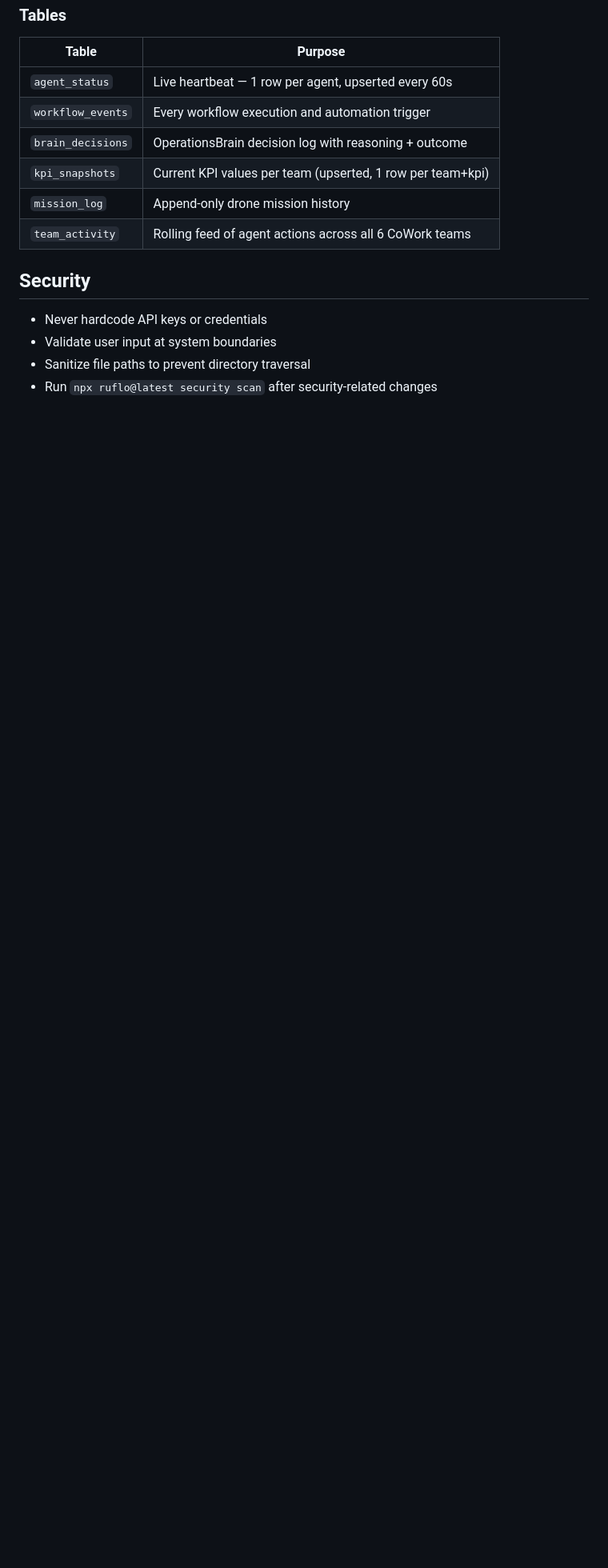
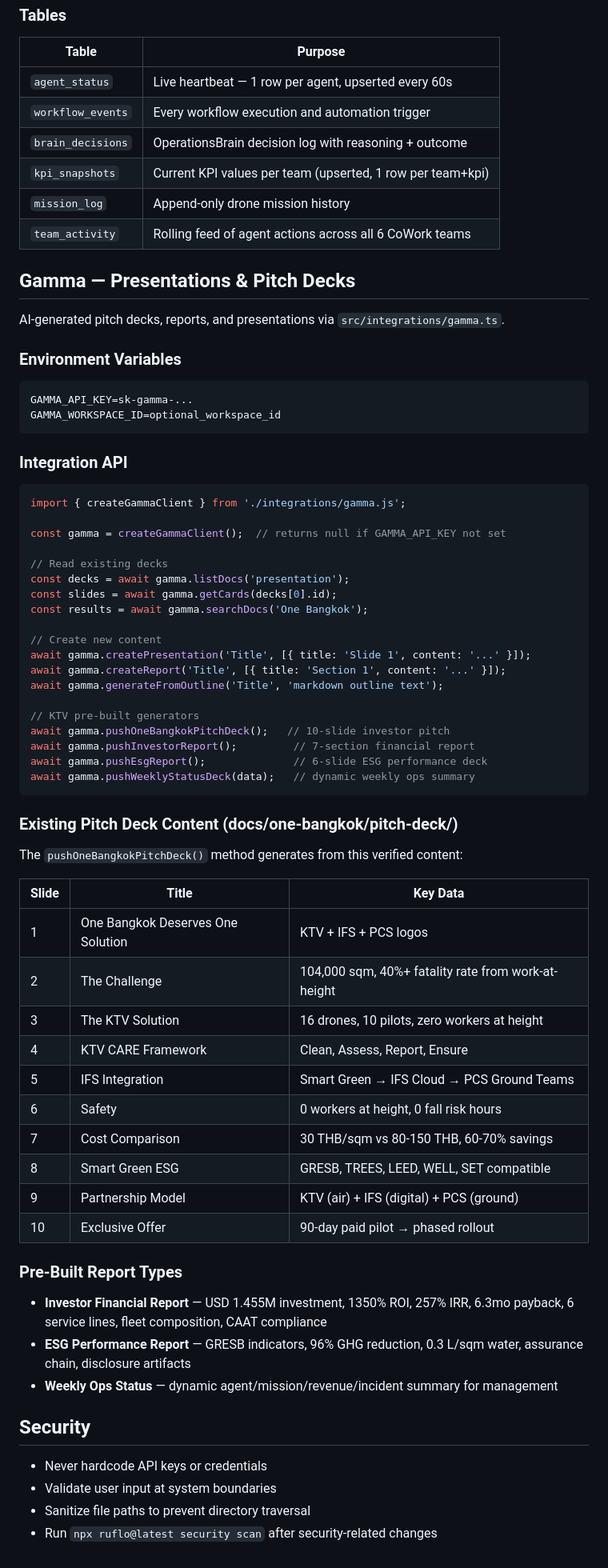
Before and after one commit to ktvworkingdronethailand-wq/claude-code, a Markdown page: CLAUDE.md, the part around one of its changes. Shown at 80% size. Rendered like a GitHub page; blank space fills up the shorter version.

Commit message:
Update CLAUDE.md with Gamma integration and pitch deck content
- Added Gamma to external integrations list (10 total connectors)
- Added Gamma section: env vars, API usage, KTV push functions
- Documented all 10 pitch deck slides with key data per slide
- Listed pre-built report types: investor, ESG, weekly ops
- Updated file organization table to reflect all integrations

https://claude.ai/code/session_0129Wvp1G66HiPFqP3jn92u5

````diff
--- a/CLAUDE.md
+++ b/CLAUDE.md
@@ -169,6 +175,64 @@ await telemetry.reportActivity('Growth Engine', 'crm-sales', 'Lead qualified', '
 | `mission_log` | Append-only drone mission history |
 | `team_activity` | Rolling feed of agent actions across all 6 CoWork teams |
 
+## Gamma — Presentations & Pitch Decks
+
+AI-generated pitch decks, reports, and presentations via `src/integrations/gamma.ts`.
+
+### Environment Variables
+
+```bash
+GAMMA_API_KEY=sk-gamma-...
+GAMMA_WORKSPACE_ID=optional_workspace_id
+```
+
+### Integration API
+
+```typescript
+import { createGammaClient } from './integrations/gamma.js';
+
+const gamma = createGammaClient();  // returns null if GAMMA_API_KEY not set
+
+// Read existing decks
+const decks = await gamma.listDocs('presentation');
+const slides = await gamma.getCards(decks[0].id);
+const results = await gamma.searchDocs('One Bangkok');
+
+// Create new content
+await gamma.createPresentation('Title', [{ title: 'Slide 1', content: '...' }]);
+await gamma.createReport('Title', [{ title: 'Section 1', content: '...' }]);
+await gamma.generateFromOutline('Title', 'markdown outline text');
+
+// KTV pre-built generators
+await gamma.pushOneBangkokPitchDeck();   // 10-slide investor pitch
+await gamma.pushInvestorReport();         // 7-section financial report
+await gamma.pushEsgReport();              // 6-slide ESG performance deck
+await gamma.pushWeeklyStatusDeck(data);   // dynamic weekly ops summary
+```
+
+### Existing Pitch Deck Content (docs/one-bangkok/pitch-deck/)
+
+The `pushOneBangkokPitchDeck()` method generates from this verified content:
+
+| Slide | Title | Key Data |
+|-------|-------|----------|
+| 1 | One Bangkok Deserves One Solution | KTV + IFS + PCS logos |
+| 2 | The Challenge | 104,000 sqm, 40%+ fatality rate from work-at-height |
+| 3 | The KTV Solution | 16 drones, 10 pilots, zero workers at height |
+| 4 | KTV CARE Framework | Clean, Assess, Report, Ensure |
+| 5 | IFS Integration | Smart Green → IFS Cloud → PCS Ground Teams |
+| 6 | Safety | 0 workers at height, 0 fall risk hours |
+| 7 | Cost Comparison | 30 THB/sqm vs 80-150 THB, 60-70% savings |
+| 8 | Smart Green ESG | GRESB, TREES, LEED, WELL, SET compatible |
+| 9 | Partnership Model | KTV (air) + IFS (digital) + PCS (ground) |
+| 10 | Exclusive Offer | 90-day paid pilot → phased rollout |
+
+### Pre-Built Report Types
+
+- **Investor Financial Report** — USD 1.455M investment, 1350% ROI, 257% IRR, 6.3mo payback, 6 service lines, fleet composition, CAAT compliance
+- **ESG Performance Report** — GRESB indicators, 96% GHG reduction, 0.3 L/sqm water, assurance chain, disclosure artifacts
+- **Weekly Ops Status** — dynamic agent/mission/revenue/incident summary for management
+
 ## Security
 
 - Never hardcode API keys or credentials
````
Also changed, not shown: other parts of CLAUDE.md (+7 -1 lines).
